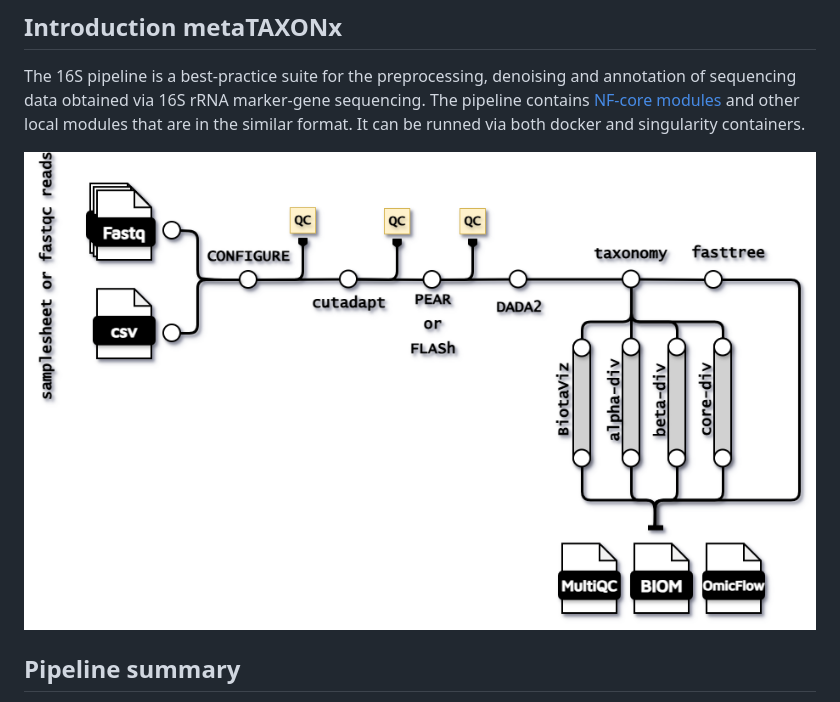
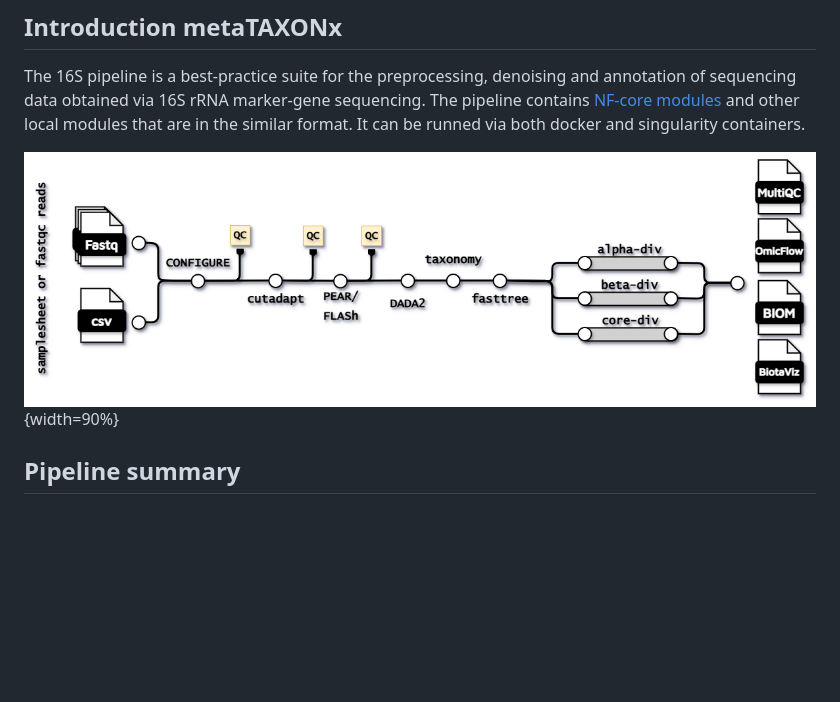
Before and after one commit to CMG-GUTS/metataxonx, a Markdown page: README.md, the part around the change. Rendered like a GitHub page; pictures changed too: docs/images/metataxonx_v1.1_drawio.png (added), docs/images/metataxonx_v1_drawio.png (deleted); blank space fills up the shorter version.

Commit message:
updated image

```diff
--- a/README.md
+++ b/README.md
@@ -9,7 +9,7 @@
 
 The 16S pipeline is a best-practice suite for the preprocessing, denoising and annotation of sequencing data obtained via 16S rRNA marker-gene sequencing. The pipeline contains [NF-core modules](https://github.com/nf-core/modules) and other local modules that are in the similar format. It can be runned via both docker and singularity containers.
 
-![test](docs/images/metataxonx_v1_drawio.png)
+![test](docs/images/metataxonx_v1.1_drawio.png){width=90%}
 
 ## Pipeline summary
 
```
